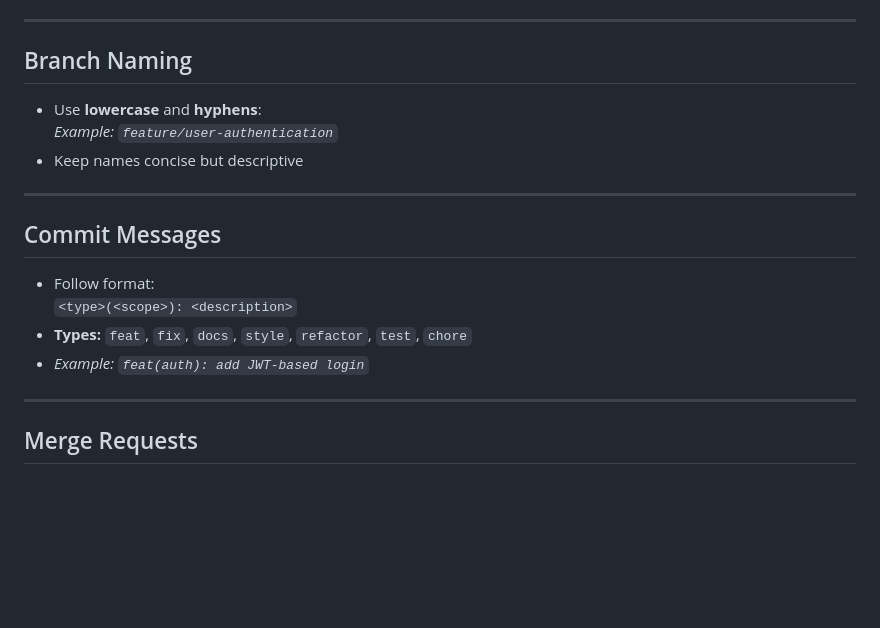
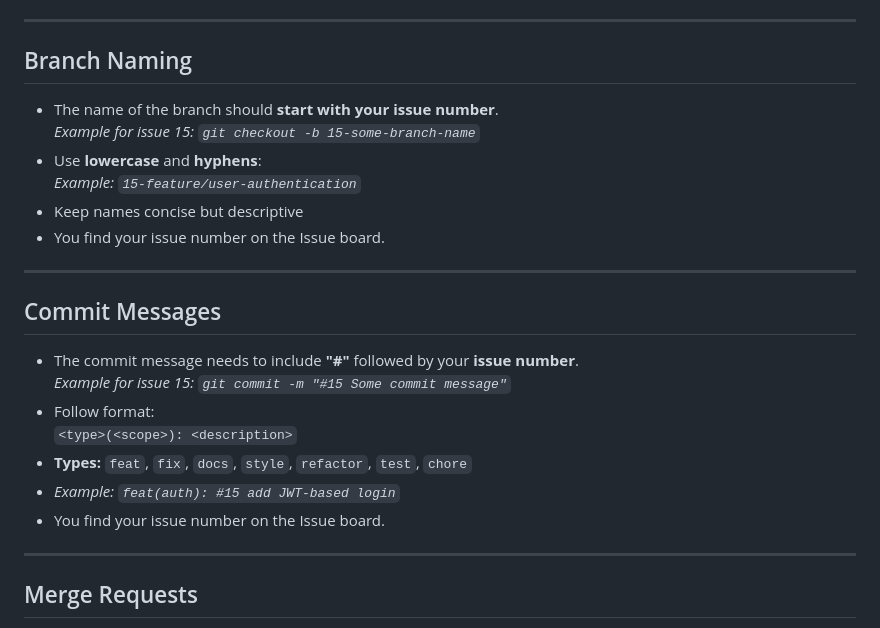
Before and after one commit to Johnnysharkhead/axis-ai-agent-event-analysis, a Markdown page: docs/git-guidelines.md, the part around the change. GitHub-like rendering; blank space fills up the shorter version.

Commit message:
updated git guidelines

```diff
--- a/docs/git-guidelines.md
+++ b/docs/git-guidelines.md
@@ -41,18 +41,24 @@
 
 ## Branch Naming
 
+- The name of the branch should **start with your issue number**.
+  _Example for issue 15: `git checkout -b 15-some-branch-name`_
 - Use **lowercase** and **hyphens**:
-  _Example: `feature/user-authentication`_
+  _Example: `15-feature/user-authentication`_
 - Keep names concise but descriptive
+- You find your issue number on the Issue board.
 
 ---
 
 ## Commit Messages
 
+- The commit message needs to include **"#"** followed by your **issue number**.
+  _Example for issue 15: `git commit -m "#15 Some commit message"`_
 - Follow format:
   `<type>(<scope>): <description>`
 - **Types:** `feat`, `fix`, `docs`, `style`, `refactor`, `test`, `chore`
-- _Example: `feat(auth): add JWT-based login`_
+- _Example: `feat(auth): #15 add JWT-based login`_
+- You find your issue number on the Issue board.
 
 ---
 
```
